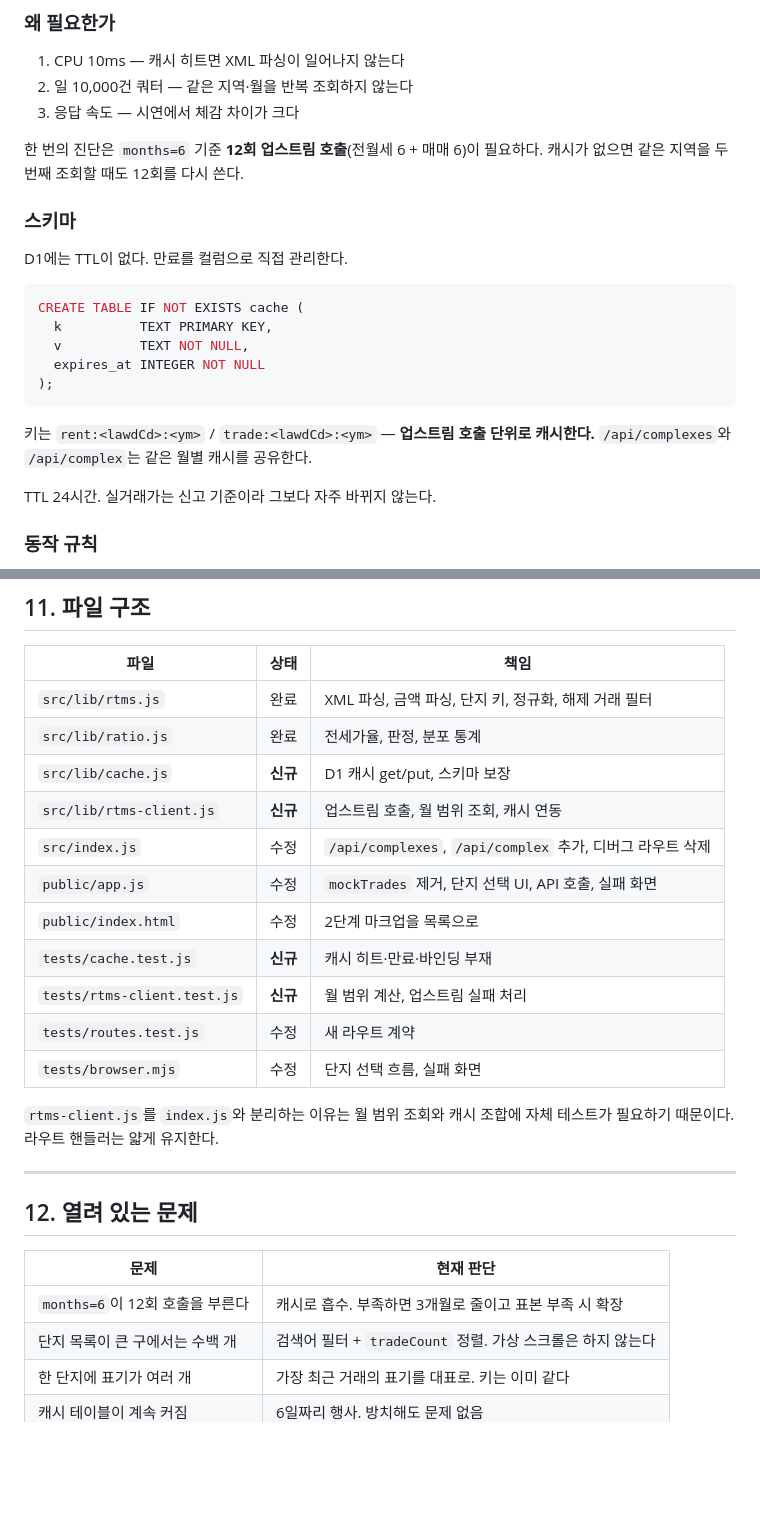
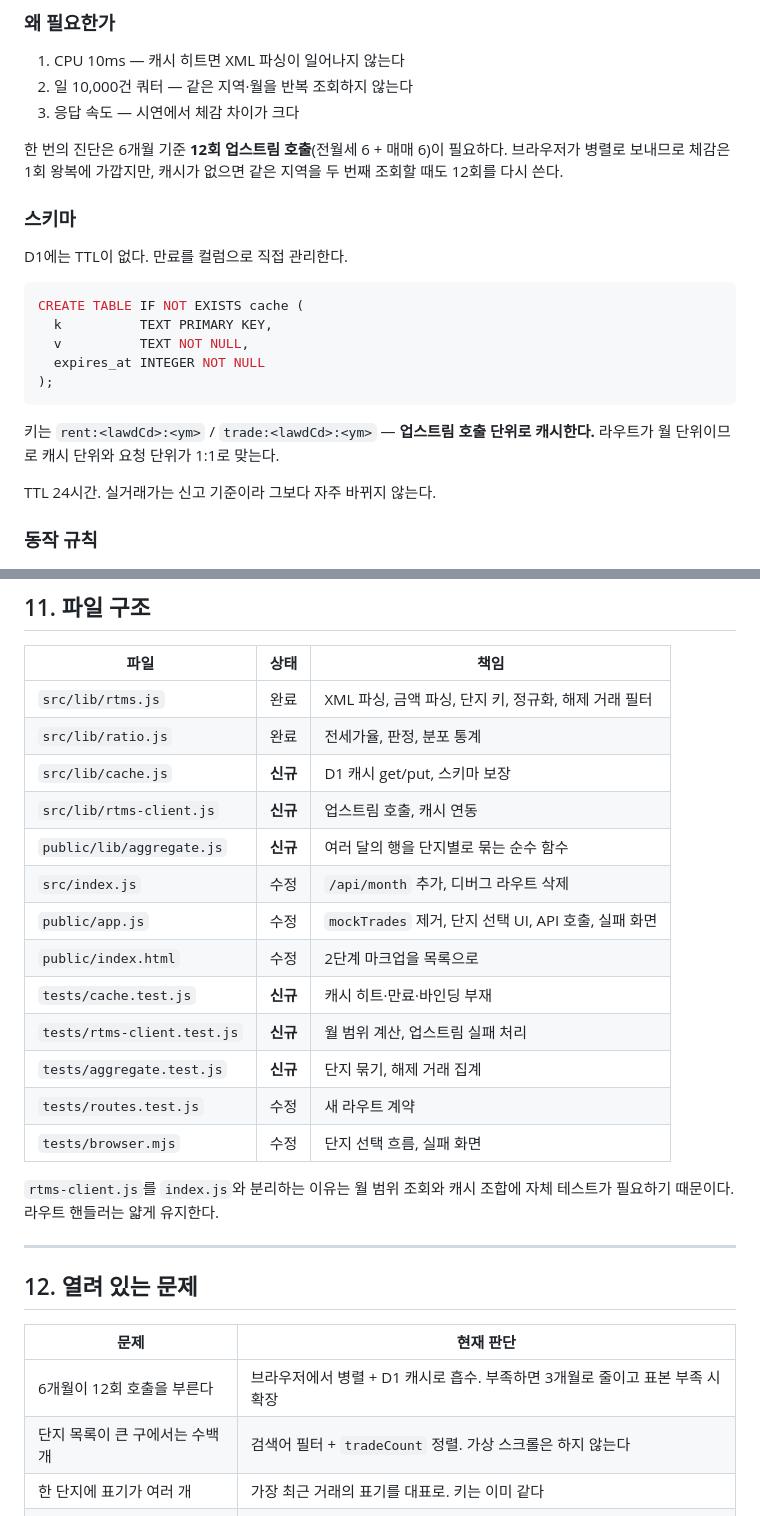
Before and after one commit to hjaehyun/Hackaton_Jeonse_Shield, a Markdown page: docs/DESIGN.md, 2 parts joined by grey strips. GitHub-like rendering; blank space fills up the shorter version.

````diff
--- a/docs/DESIGN.md
+++ b/docs/DESIGN.md
@@ -223,8 +235,9 @@ e편한세상 신촌 / E편한세상신촌   →  같은 키
 2. 일 10,000건 쿼터 — 같은 지역·월을 반복 조회하지 않는다
 3. 응답 속도 — 시연에서 체감 차이가 크다
 
-한 번의 진단은 `months=6` 기준 **12회 업스트림 호출**(전월세 6 + 매매 6)이 필요하다.
-캐시가 없으면 같은 지역을 두 번째 조회할 때도 12회를 다시 쓴다.
+한 번의 진단은 6개월 기준 **12회 업스트림 호출**(전월세 6 + 매매 6)이 필요하다.
+브라우저가 병렬로 보내므로 체감은 1회 왕복에 가깝지만, 캐시가 없으면 같은 지역을
+두 번째 조회할 때도 12회를 다시 쓴다.
 
 ### 스키마
 
@@ -239,7 +252,7 @@ CREATE TABLE IF NOT EXISTS cache (
 ```
 
 키는 `rent:<lawdCd>:<ym>` / `trade:<lawdCd>:<ym>` — **업스트림 호출 단위로 캐시한다.**
-`/api/complexes`와 `/api/complex`는 같은 월별 캐시를 공유한다.
+라우트가 월 단위이므로 캐시 단위와 요청 단위가 1:1로 맞는다.
 
 TTL 24시간. 실거래가는 신고 기준이라 그보다 자주 바뀌지 않는다.
 
@@ -326,12 +339,14 @@ TTL 24시간. 실거래가는 신고 기준이라 그보다 자주 바뀌지 않
 | `src/lib/rtms.js` | 완료 | XML 파싱, 금액 파싱, 단지 키, 정규화, 해제 거래 필터 |
 | `src/lib/ratio.js` | 완료 | 전세가율, 판정, 분포 통계 |
 | `src/lib/cache.js` | **신규** | D1 캐시 get/put, 스키마 보장 |
-| `src/lib/rtms-client.js` | **신규** | 업스트림 호출, 월 범위 조회, 캐시 연동 |
-| `src/index.js` | 수정 | `/api/complexes`, `/api/complex` 추가, 디버그 라우트 삭제 |
+| `src/lib/rtms-client.js` | **신규** | 업스트림 호출, 캐시 연동 |
+| `public/lib/aggregate.js` | **신규** | 여러 달의 행을 단지별로 묶는 순수 함수 |
+| `src/index.js` | 수정 | `/api/month` 추가, 디버그 라우트 삭제 |
 | `public/app.js` | 수정 | `mockTrades` 제거, 단지 선택 UI, API 호출, 실패 화면 |
 | `public/index.html` | 수정 | 2단계 마크업을 목록으로 |
 | `tests/cache.test.js` | **신규** | 캐시 히트·만료·바인딩 부재 |
 | `tests/rtms-client.test.js` | **신규** | 월 범위 계산, 업스트림 실패 처리 |
+| `tests/aggregate.test.js` | **신규** | 단지 묶기, 해제 거래 집계 |
 | `tests/routes.test.js` | 수정 | 새 라우트 계약 |
 | `tests/browser.mjs` | 수정 | 단지 선택 흐름, 실패 화면 |
 
@@ -344,7 +359,7 @@ TTL 24시간. 실거래가는 신고 기준이라 그보다 자주 바뀌지 않
 
 | 문제 | 현재 판단 |
 |---|---|
-| `months=6`이 12회 호출을 부른다 | 캐시로 흡수. 부족하면 3개월로 줄이고 표본 부족 시 확장 |
+| 6개월이 12회 호출을 부른다 | 브라우저에서 병렬 + D1 캐시로 흡수. 부족하면 3개월로 줄이고 표본 부족 시 확장 |
 | 단지 목록이 큰 구에서는 수백 개 | 검색어 필터 + `tradeCount` 정렬. 가상 스크롤은 하지 않는다 |
 | 한 단지에 표기가 여러 개 | 가장 최근 거래의 표기를 대표로. 키는 이미 같다 |
 | 캐시 테이블이 계속 커짐 | 6일짜리 행사. 방치해도 문제 없음 |
````
Also changed, not shown: other parts of docs/DESIGN.md (+43 -31 lines), 1 other file.
